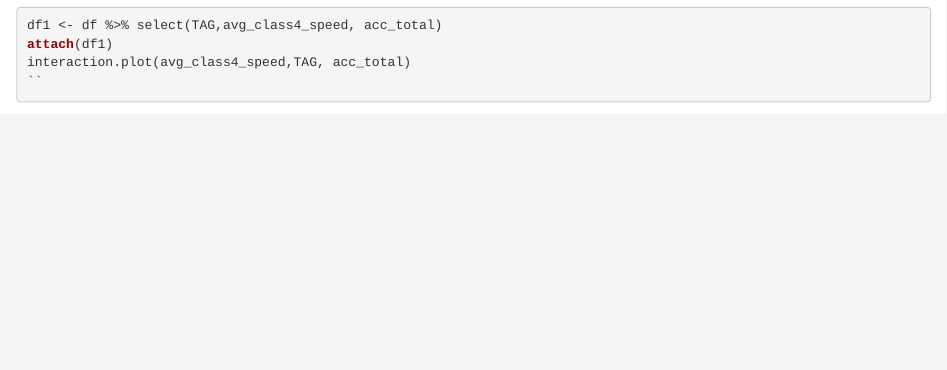
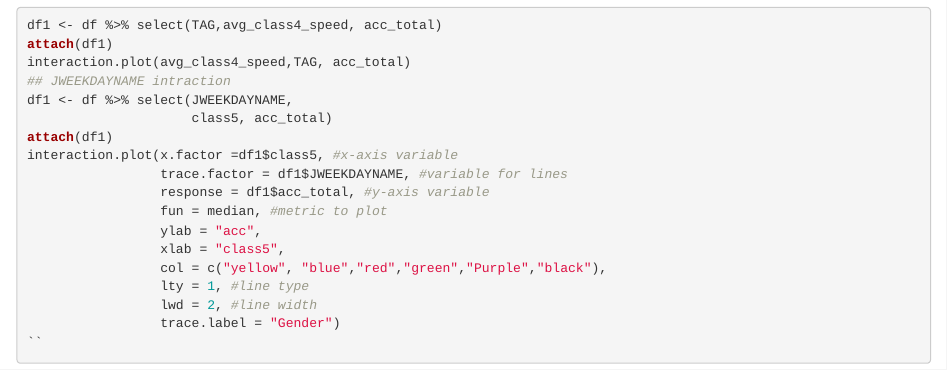
Before and after one commit to alimirzaei1354/Road-Accident-Prediction-with-Generalized-Additive-Models-GAMs-, an R Markdown document (linear_model.Rmd): the page in a window 1100 px wide, from 4780 px down. Rendered offline with R 4.5, knitr and Pandoc, with nearby package versions; some code elsewhere in the file could not run offline; common packages that the code uses without loading them are loaded.

Commit message:
Update linear_model.Rmd

```diff
--- a/linear_model.Rmd
+++ b/linear_model.Rmd
@@ -155,4 +155,18 @@ summary(m3)$sigma^2 - summary(m1)$sigma^2/4
 df1 <- df %>% select(TAG,avg_class4_speed, acc_total)
 attach(df1)
 interaction.plot(avg_class4_speed,TAG, acc_total)
+## JWEEKDAYNAME intraction
+df1 <- df %>% select(JWEEKDAYNAME,
+                     class5, acc_total)
+attach(df1)
+interaction.plot(x.factor =df1$class5, #x-axis variable
+                 trace.factor = df1$JWEEKDAYNAME, #variable for lines
+                 response = df1$acc_total, #y-axis variable
+                 fun = median, #metric to plot
+                 ylab = "acc",
+                 xlab = "class5",
+                 col = c("yellow", "blue","red","green","Purple","black"),
+                 lty = 1, #line type
+                 lwd = 2, #line width
+                 trace.label = "Gender")
 ``
```
